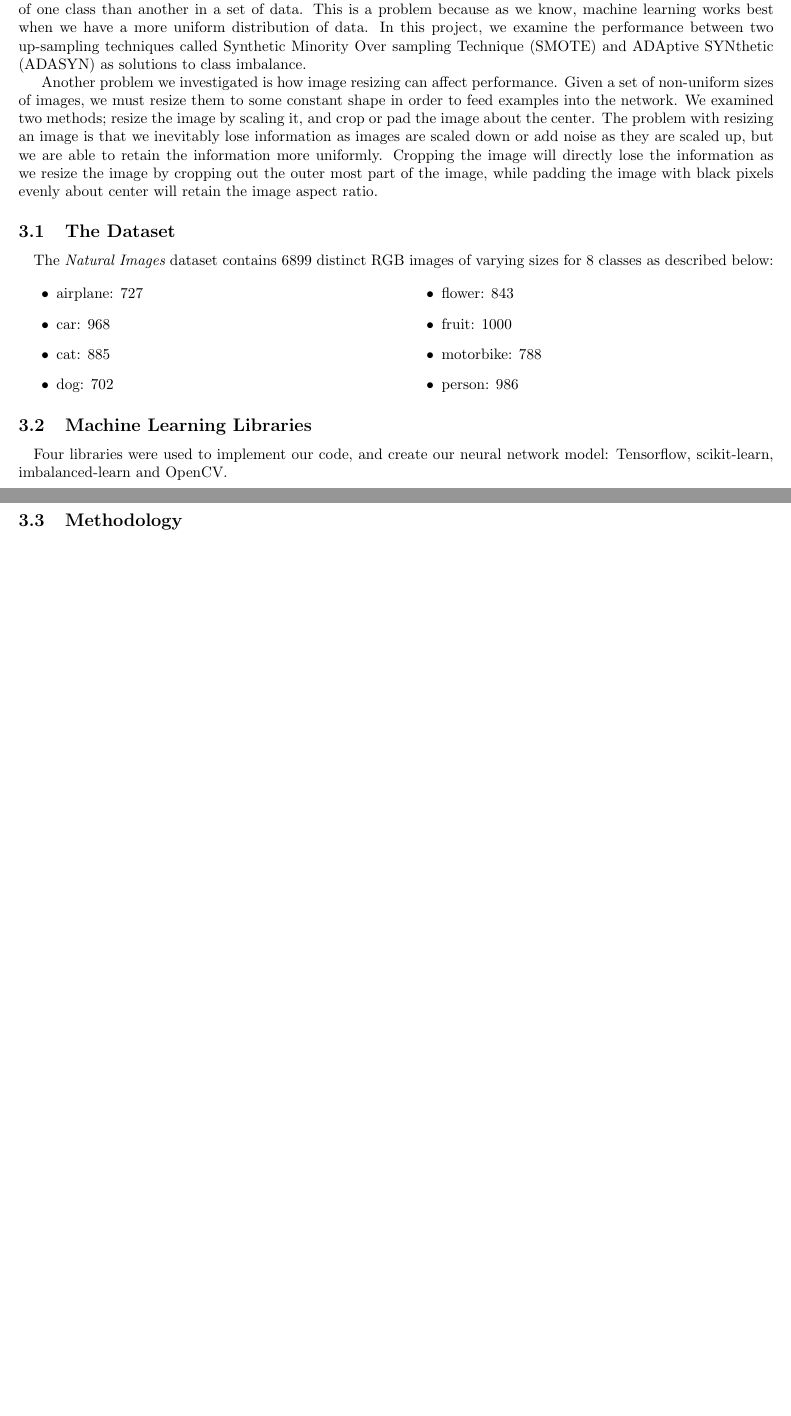
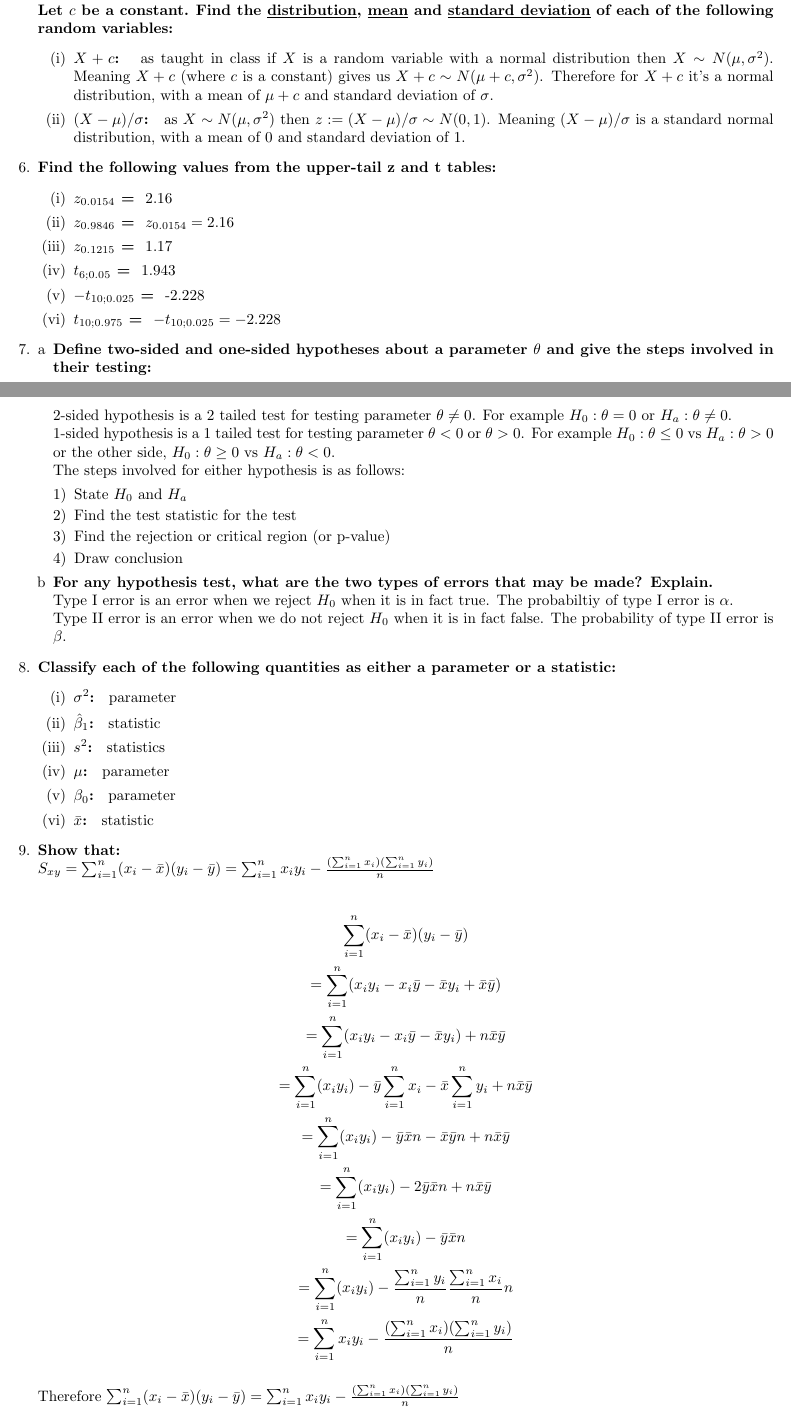
Before and after one commit to kwojcicki/STAT2509, a LaTeX document (a1.tex): two parts of pages 1 and 2 of 2 before the commit and two parts of pages 2 and 3 of 3 after it, joined at a grey line, cut at the place of the change, the shorter picture padded with empty space. Compiled offline with pdfLaTeX.

Commit message:
finished a1

```diff
--- a/a1.tex
+++ b/a1.tex
@@ -29,20 +33,7 @@ This project attempts to address the problems: "Do different image resizing tech
-\paragraph{}
-One problem we looked at is the Class Imbalance problem, and this is the problem in machine learning where we have great discrepancy in the number of examples between class data. In other words, there are far more examples of one class than another in a set of data. This is a problem because as we know, machine learning works best when we have a more uniform distribution of data. In this project, we examine the performance between two up-sampling techniques called Synthetic Minority Over sampling Technique (SMOTE) and ADAptive SYNthetic (ADASYN) as solutions to class imbalance.
-\par
-Another problem we investigated is how image resizing can affect performance. Given a set of non-uniform sizes of images, we must resize them to some constant shape in order to feed examples into the network. We examined two methods; resize the image by scaling it, and crop or pad the image about the center. The problem with resizing an image is that we inevitably lose information as images are scaled down or add noise as they are scaled up, but we are able to retain the information more uniformly. Cropping the image will directly lose the information as we resize the image by cropping out the outer most part of the image, while padding the image with black pixels evenly about center will retain the image aspect ratio.
+\end{enumerate}
 
-\subsection{The Dataset}
-\paragraph{}
-The {\em Natural Images} dataset contains 6899 distinct RGB images of varying sizes for 8 classes as described below:
-\begin{multicols}{2}
+\item
+\begin{enumerate}[(a)]
+\item
+\textbf{List the possible types of variables:} The possible types of variables are qualitative and quantitative. Qualitative can be split up into pure qualitative and qualitative ranked. Quantitative can be split up into quantitative \& discrete and quantitative \& continuous.
 
-\begin{itemize}
-	\item airplane: 727
-	\item car: 968
-	\item cat: 885
-	\item dog: 702
-	\item flower: 843
-	\item fruit: 1000
-	\item motorbike: 788
-	\item person: 986
-\end{itemize}
@@ -49,5 +53 @@ The {\em Natural Images} dataset contains 6899 distinct RGB images of varying si
 
-\end{multicols}
-\subsection{Machine Learning Libraries}
-\paragraph{}
-Four libraries were used to implement our code, and create our neural network model: Tensorflow, scikit-learn, imbalanced-learn and OpenCV.
@@ -54,2 +64 @@ Four libraries were used to implement our code, and create our neural network mo
 
-\subsection{Methodology}
@@ -56 +86,72 @@ Four libraries were used to implement our code, and create our neural network mo
+\textbf{Let $X$ be a random variable having a normal distribution with mean $\mu$ and standard deviation $\sigma$. Let $c$ be a constant.}
+\textbf{Find the \underline{distribution}, \underline{mean} and \underline{standard deviation} of each of the following random variables:}
+\begin{enumerate}[(i)]
+  \item \textbf{$X + c$: } as taught in class if $X$ is a random variable with a normal distribution then $X \sim N(\mu, \sigma^2)$. Meaning $X + c$ (where $c$ is a constant) gives us $X + c \sim N(\mu + c, \sigma^2)$. Therefore for $X + c$ it's a normal distribution, with a mean of $\mu + c$ and standard deviation of $\sigma$.
+  \item \textbf{$(X - \mu)/\sigma$: } as $X \sim N(\mu, \sigma^2)$ then $z := (X - \mu)/\sigma \sim N(0, 1)$. Meaning $(X - \mu)/\sigma$ is a standard normal distribution, with a mean of 0 and standard deviation of 1.
+\end{enumerate}
+
+\item
+\textbf{Find the following values from the upper-tail z and t tables:}
+\begin{enumerate}[(i)]
+  \item \textbf{$z_{0.0154}$ = } 2.16
+  \item \textbf{$z_{0.9846}$ = } $z_{0.0154} = 2.16$
+  \item \textbf{$z_{0.1215}$ = } 1.17
+  \item \textbf{$t_{6;0.05}$ = } 1.943
+  \item \textbf{$-t_{10;0.025}$ = } -2.228
+  \item \textbf{$t_{10;0.975}$ = } $-t_{10;0.025} = -2.228$
+\end{enumerate}
+
+\item
+\begin{enumerate}[a]
+  \item \textbf{Define two-sided and one-sided hypotheses about a parameter $\theta$ and give the steps involved in their testing: }
+\\
+2-sided hypothesis is a 2 tailed test for testing parameter $\theta \neq 0$. For example $H_0 : \theta = 0$ or $H_a : \theta \neq 0$.
+\\
+1-sided hypothesis is a 1 tailed test for testing parameter $\theta < 0$ or $\theta > 0$. For example $H_0 : \theta \leq 0$ vs $H_a: \theta > 0$ or the other side, $H_0 : \theta \geq 0$ vs $H_a : \theta < 0$.
+\\
+The steps involved for either hypothesis is as follows:
+\begin{enumerate}[1)]
+  \item State $H_0$ and $H_a$
+  \item Find the test statistic for the test
+  \item Find the rejection or critical region (or p-value)
+  \item Draw conclusion
+\end{enumerate}
+
+  \item \textbf{For any hypothesis test, what are the two types of errors that may be made? Explain.}
+\\
+Type I error is an  error when we reject $H_0$ when it is in fact true. The probabiltiy of type I error is $\alpha$.
+\\
+Type II error is an error when we do not reject $H_0$ when it is in fact false. The probability of type II error is $\beta$.
+\end{enumerate}
+
+\item
+\textbf{Classify each of the following quantities as either a parameter or a statistic:}
+\begin{enumerate}[(i)]
+  \item \textbf{$\sigma^2$: } parameter
+  \item \textbf{$\hat{\beta}_1$: } statistic
+  \item \textbf{$s^2$: } statistics
+  \item \textbf{$\mu$: } parameter
+  \item \textbf{$\beta_0$: } parameter
+  \item \textbf{$\bar{x}$: } statistic
+\end{enumerate}
+
+\item
+\textbf{Show that:} \\
+$S_{xy} = \sum_{i=1}^{n}(x_i - \bar{x})(y_i - \bar{y}) = \sum_{i=1}^{n}x_iy_i - \frac{(\sum_{i=1}^{n}x_i)(\sum_{i=1}^{n}y_i)}{n}$
+
+\begin{gather*}
+\sum_{i=1}^{n}(x_i - \bar{x})(y_i - \bar{y}) \\
+= \sum_{i = 1}^{n}(x_iy_i - x_i\bar{y} - \bar{x}y_i + \bar{x}\bar{y}) \\
+= \sum_{i = 1}^{n}(x_iy_i - x_i\bar{y} - \bar{x}y_i) + n\bar{x}\bar{y} \\
+= \sum_{i = 1}^{n}(x_iy_i) - \bar{y}\sum_{i=1}^{n}x_i - \bar{x}\sum_{i=1}^{n}y_i + n\bar{x}\bar{y} \\
+= \sum_{i = 1}^{n}(x_iy_i) - \bar{y}\bar{x}n - \bar{x}\bar{y}n + n\bar{x}\bar{y} \\
+= \sum_{i = 1}^{n}(x_iy_i) - 2\bar{y}\bar{x}n + n\bar{x}\bar{y} \\
+= \sum_{i = 1}^{n}(x_iy_i) - \bar{y}\bar{x}n \\
+= \sum_{i = 1}^{n}(x_iy_i) - \frac{\sum_{i=1}^{n}y_i}{n}\frac{\sum_{i=1}^{n}x_i}{n}n \\
+= \sum_{i=1}^{n}x_iy_i - \frac{(\sum_{i=1}^{n}x_i)(\sum_{i=1}^{n}y_i)}{n}
+\end{gather*}
+
+Therefore $\sum_{i=1}^{n}(x_i - \bar{x})(y_i - \bar{y}) = \sum_{i=1}^{n}x_iy_i - \frac{(\sum_{i=1}^{n}x_i)(\sum_{i=1}^{n}y_i)}{n}$
+
+\end{enumerate}
 \end{document}
```
Also changed, not shown: a1stat2509.txt (+1 -0 lines), a1.pdf, graphs.png (added), a1.tex (70 more changed lines).
